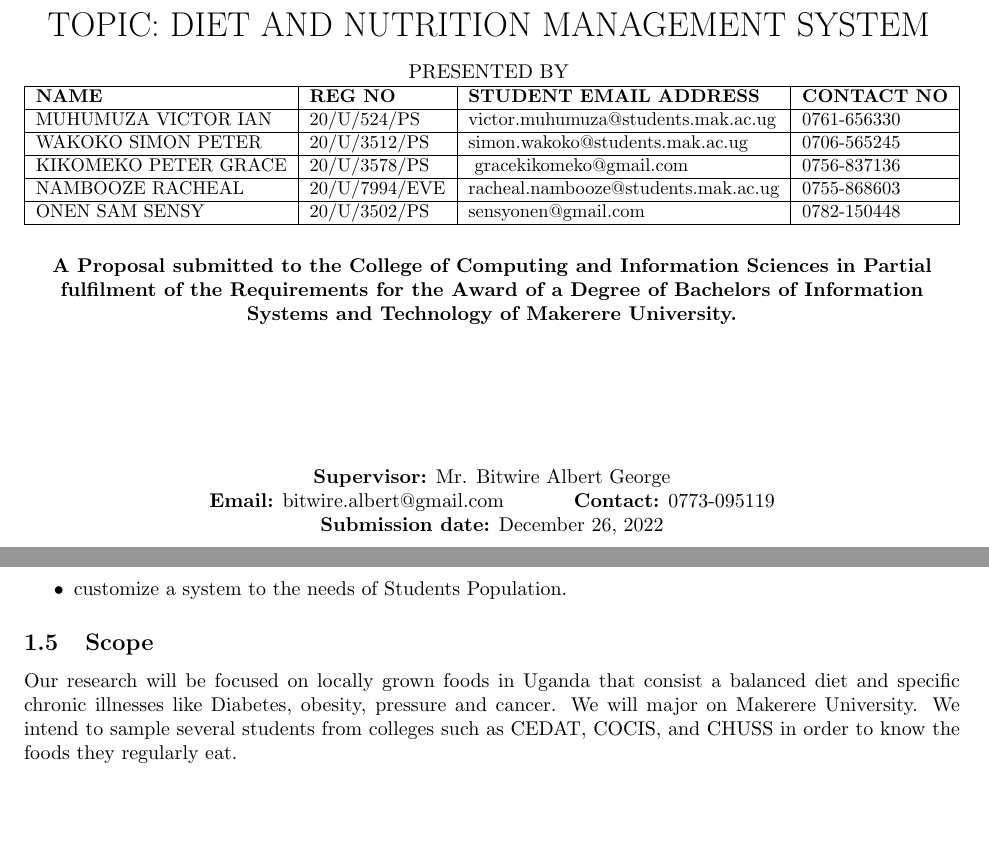
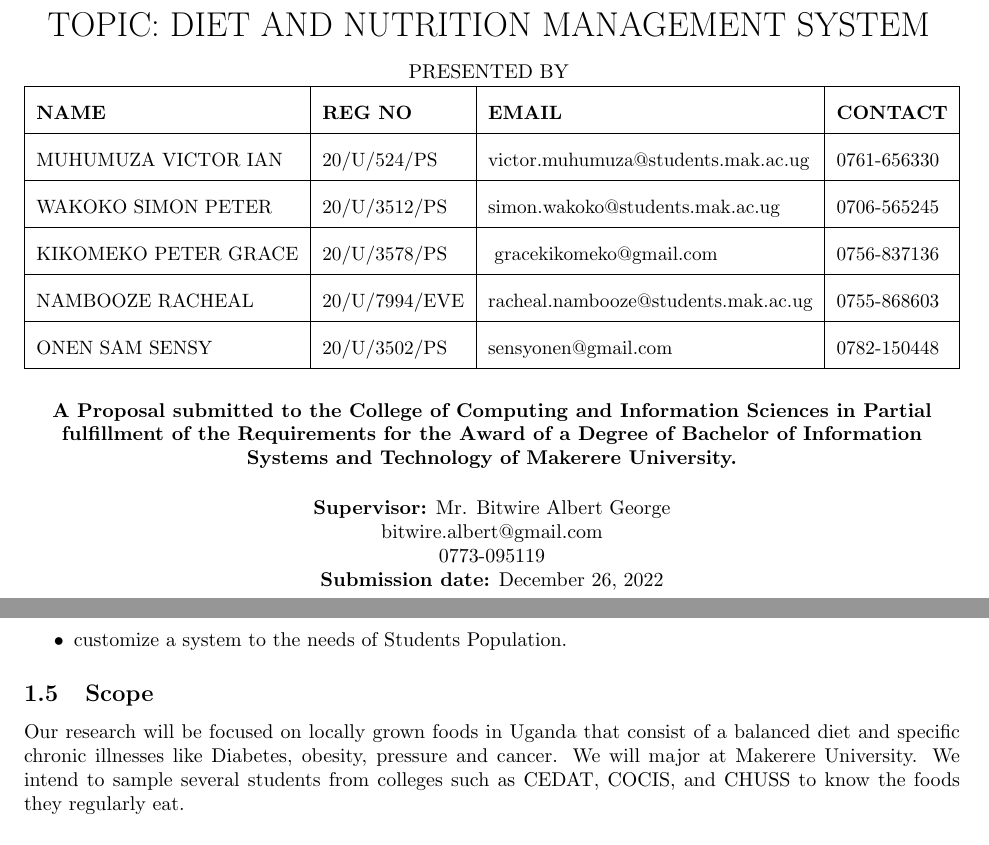
Before and after one commit to onensensy/Diet-and-nutrition-management-system-Documentation, a LaTeX document (Project Proposal.tex): two parts of pages 1 and 4 of 10, joined at a grey line, cut so that both start at the same text, the shorter picture padded with empty space. Compiled offline with pdfLaTeX.

Commit message:
Contributors table and Grammar error fixes in chapter 1

```diff
--- a/Project Proposal.tex
+++ b/Project Proposal.tex
@@ -45,10 +45,14 @@
 
 \begin{table}[H]
 \centering
+%--------------------------------
+\setlength{\tabcolsep}{6pt}%sets the horizontal (column) spacing
+\renewcommand{\arraystretch}{2} %sets the vertical (row) spacing
+%--------------------------------
 \resizebox{\columnwidth}{!}{%
 \begin{tabular}{|l|l|l|l|}
 \hline
-\textbf{NAME} & \textbf{REG NO} & \textbf{STUDENT EMAIL ADDRESS} & \textbf{CONTACT NO} \\ \hline
+\textbf{NAME} & \textbf{REG NO} & \textbf{EMAIL} & \textbf{CONTACT} \\ \hline
 MUHUMUZA VICTOR IAN & 20/U/524/PS & {\color[HTML]{000000} {victor.muhumuza@students.mak.ac.ug}} & 0761-656330 \\ \hline
 WAKOKO SIMON PETER & 20/U/3512/PS & {\color[HTML]{000000} {simon.wakoko@students.mak.ac.ug}} & 0706-565245 \\ \hline
 KIKOMEKO PETER GRACE & 20/U/3578/PS & {\color[HTML]{000000} { gracekikomeko@gmail.com}} & 0756-837136 \\ \hline
@@ -60,13 +64,13 @@
 
 
 \begin{center}
-\textbf{A Proposal submitted to the College of Computing and Information Sciences in Partial fulfilment of the Requirements for the Award of a Degree of Bachelors of Information Systems and Technology of Makerere University.}
+\textbf{A Proposal submitted to the College of Computing and Information Sciences in Partial fulfillment of the Requirements for the Award of a Degree of Bachelor of Information Systems and Technology of Makerere University.}
 \end{center}
 
 % \vspace{200pt}
-\vspace{60pt}
+\vspace{3pt}
 \textbf{Supervisor:} Mr. Bitwire Albert George \\
-\textbf{Email:} bitwire.albert@gmail.com \hspace{1cm} \textbf{Contact:} 0773-095119 \\
+ bitwire.albert@gmail.com \\ 0773-095119 \\
 \textbf{Submission date:} \today
 
 % \textbf{Option:} Systems Development
@@ -115,7 +119,7 @@
 \end{itemize}
 
 \subsection{Scope}
-Our research will be focused on locally grown foods in Uganda that consist a balanced diet and specific chronic illnesses like Diabetes, obesity, pressure and cancer. We will major on Makerere University. We intend to sample several students from colleges such as CEDAT, COCIS, and CHUSS in order to know the foods they regularly eat.
+Our research will be focused on locally grown foods in Uganda that consist of a balanced diet and specific chronic illnesses like Diabetes, obesity, pressure and cancer. We will major at Makerere University. We intend to sample several students from colleges such as CEDAT, COCIS, and CHUSS to know the foods they regularly eat.
 
 \subsection{Significance}
 The system we aim to build will help the elderly remind them when to best consume their meals. Athletes, through consuming the right foods will receive the required food values thus boosting their sports performance. Pregnant mothers will be able to sustain a healthy pregnancy through appropriate meals for both the unborn baby and the expectant mother. Students will be able to register an improvement in their overall mental health, especially regarding memory retention and the intelligence quotient.  People with chronic illnesses will realize the nutritional value of eating suitable foods and as a result, reduced disability-adjusted Life years. As far as academia is concerned, it will assist to refine the focus of the research on the diet and nutrition context and predict any challenges that may arise out of it.
```
Also changed, not shown: todo.txt (+4 -0 lines), Project Proposal.pdf, Project Proposal.tex (6 more changed lines).
